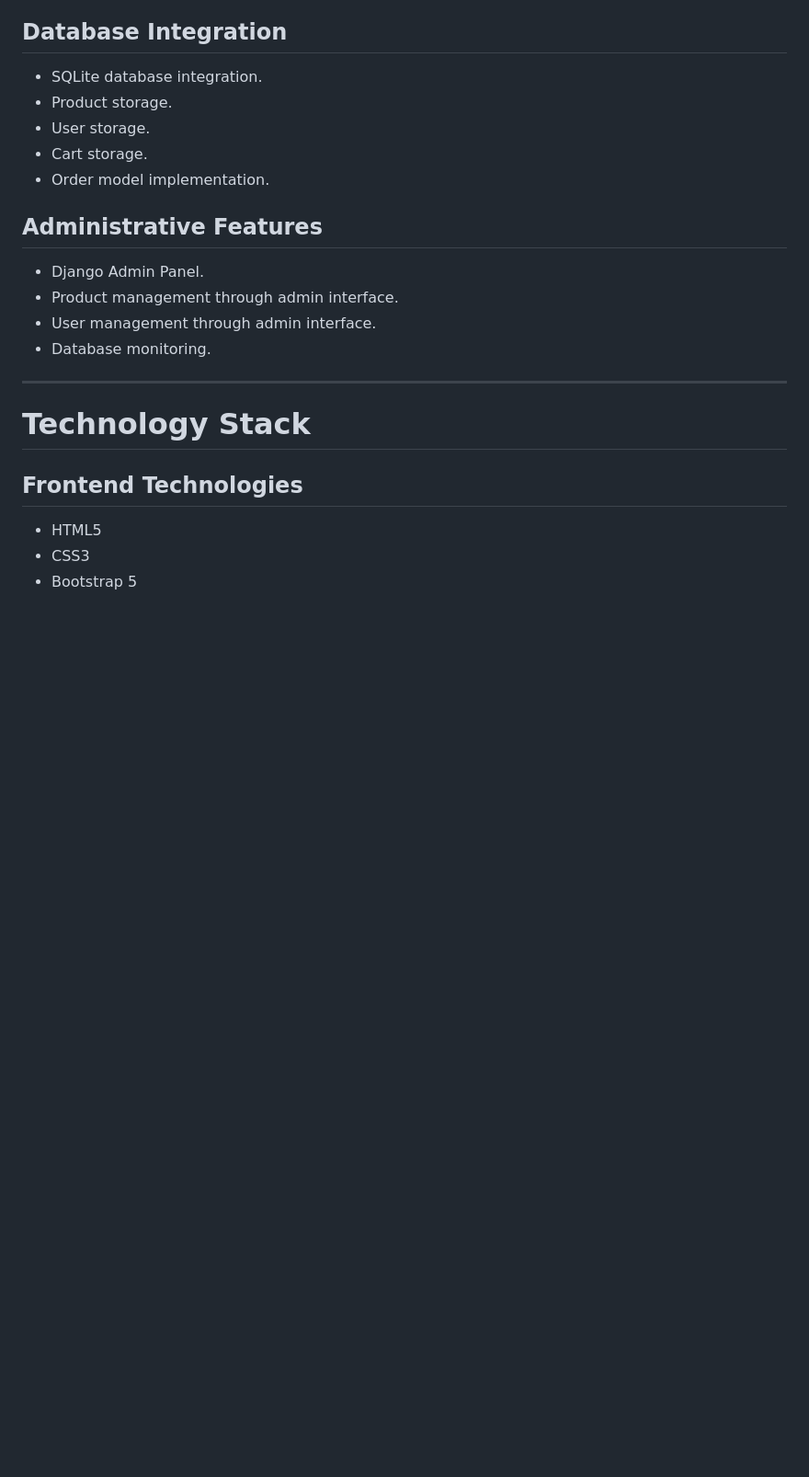
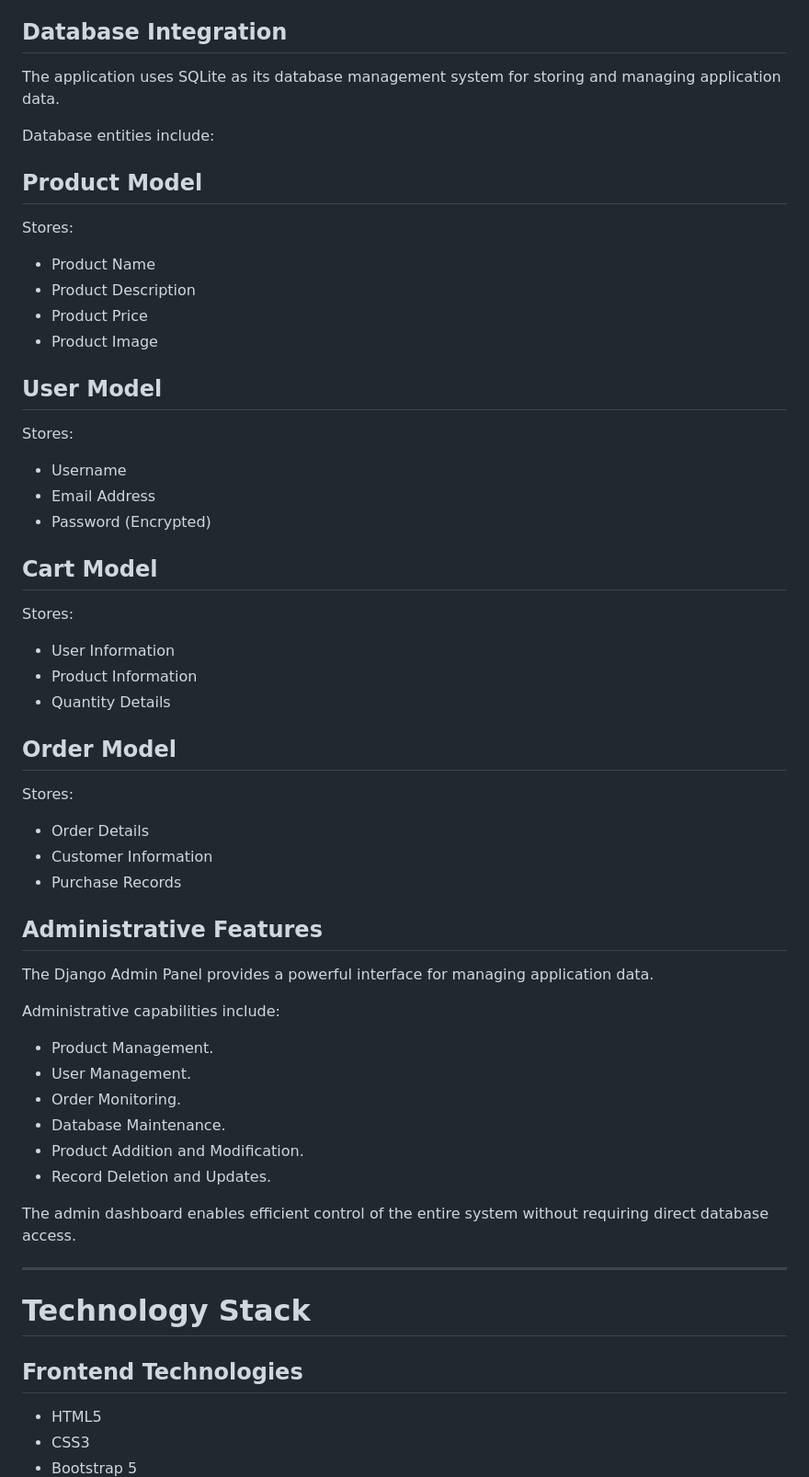
Before and after one commit to sudheerkalluri245-del/CodeAlpha_SImple-CommerceStore, a Markdown page: README.md, the part around one of its changes. Shown at 92% size. GitHub-like rendering; blank space fills up the shorter version.

```diff
--- a/README.md
+++ b/README.md
@@ -64,18 +78,54 @@ This project was developed as part of the CodeAlpha Full Stack Development Inter
 
 ## Database Integration
 
-* SQLite database integration.
-* Product storage.
-* User storage.
-* Cart storage.
-* Order model implementation.
+The application uses SQLite as its database management system for storing and managing application data.
+
+Database entities include:
+
+## Product Model
+
+Stores:
+
+* Product Name
+* Product Description
+* Product Price
+* Product Image
+## User Model
+
+Stores:
+
+* Username
+* Email Address
+* Password (Encrypted)
+## Cart Model
+
+Stores:
+
+* User Information
+* Product Information
+* Quantity Details
+## Order Model
+
+Stores:
+
+* Order Details
+* Customer Information
+* Purchase Records
 
 ## Administrative Features
 
-* Django Admin Panel.
-* Product management through admin interface.
-* User management through admin interface.
-* Database monitoring.
+The Django Admin Panel provides a powerful interface for managing application data.
+
+Administrative capabilities include:
+
+* Product Management.
+* User Management.
+* Order Monitoring.
+* Database Maintenance.
+* Product Addition and Modification.
+* Record Deletion and Updates.
+
+The admin dashboard enables efficient control of the entire system without requiring direct database access.
 
 ---
 
```
Also changed, not shown: other parts of README.md (+66 -77 lines).
